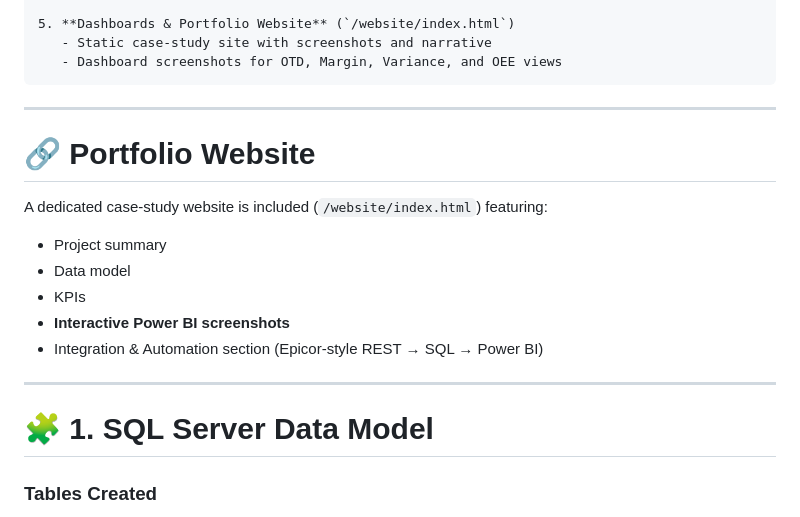
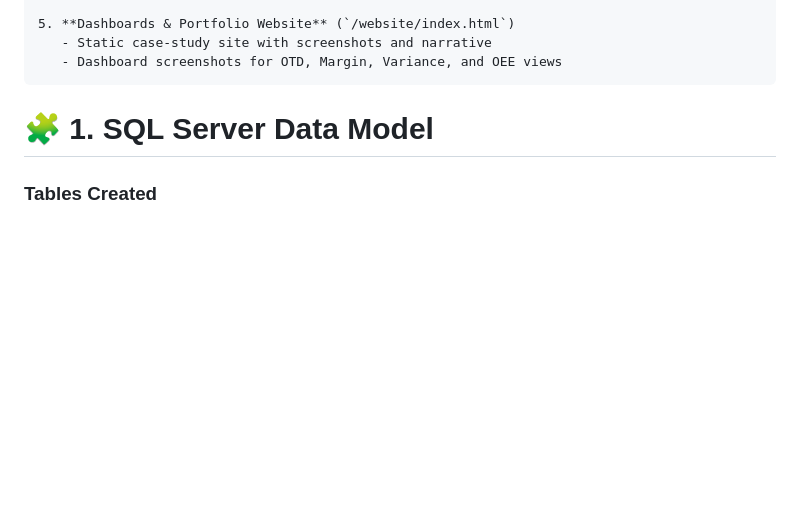
Before and after one commit to mrcswordfish/manufacturing_analytics_case-study, a Markdown page: README.md, the part around the change. GitHub-like rendering; blank space fills up the shorter version.

````diff
--- a/README.md
+++ b/README.md
@@ -41,19 +41,6 @@ This project simulates a realistic ERP → Analytics stack:
    - Static case-study site with screenshots and narrative
    - Dashboard screenshots for OTD, Margin, Variance, and OEE views
 ```
-
----
-
-# 🔗 Portfolio Website
-A dedicated case-study website is included (`/website/index.html`) featuring:
-
-- Project summary
-- Data model
-- KPIs
-- **Interactive Power BI screenshots**
-- Integration & Automation section (Epicor-style REST → SQL → Power BI)
-
----
 
 # 🧩 1. SQL Server Data Model
 
````
